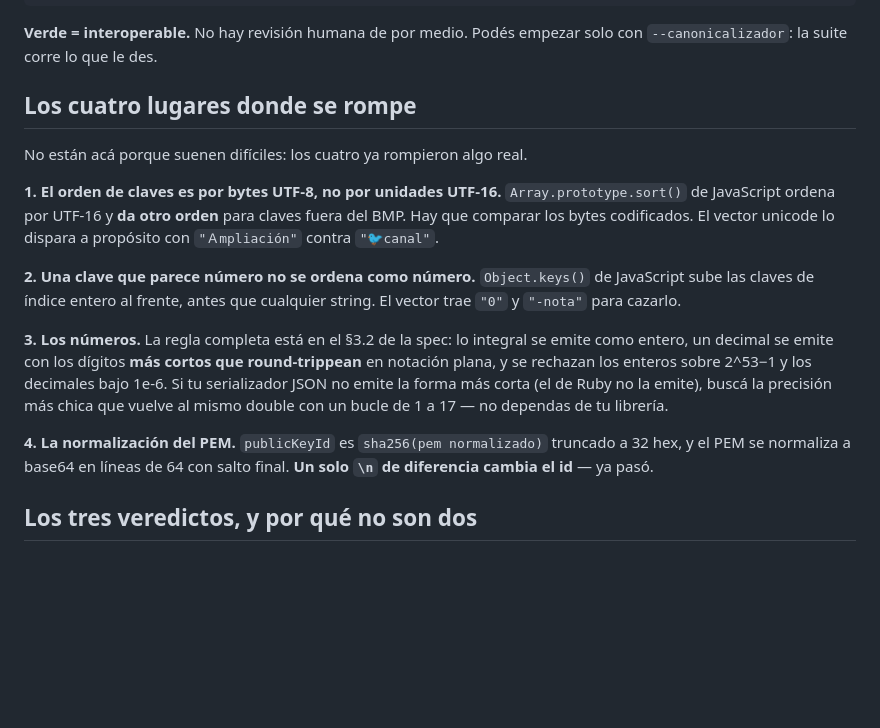
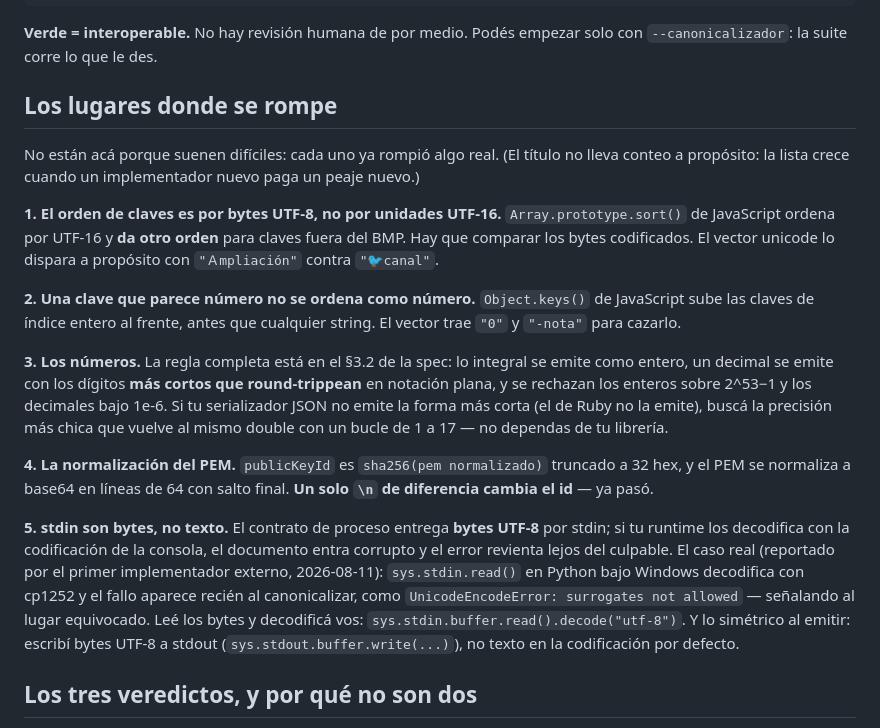
Before and after one commit to yvalenta/sobre, a Markdown page: IMPLEMENTAR.md, the part around the change. Rendered like a GitHub page; blank space fills up the shorter version.

Commit message:
la primera friccion externa se paga el dia que llega: stdin son bytes, no texto
El primer implementador ajeno (Python, escrito solo desde la spec) llego a
bytes identicos al primer intento — y trajo el peaje que ningun vector
nuestro podia cobrar: sys.stdin.read() bajo Windows decodifica cp1252 y el
error revienta lejos del culpable. La guia ahora lo advierte, con el fix.
El titulo de la seccion pierde el conteo: la leccion de los titulos que
cuentan ya estaba pagada en otro repo.

Co-Authored-By: Claude Opus 4.8 <noreply@anthropic.com>

```diff
--- a/IMPLEMENTAR.md
+++ b/IMPLEMENTAR.md
@@ -45,9 +45,11 @@ ruby conformidad.rb \
 **Verde = interoperable.** No hay revisión humana de por medio. Podés empezar
 solo con `--canonicalizador`: la suite corre lo que le des.
 
-## Los cuatro lugares donde se rompe
+## Los lugares donde se rompe
 
-No están acá porque suenen difíciles: los cuatro ya rompieron algo real.
+No están acá porque suenen difíciles: cada uno ya rompió algo real. (El
+título no lleva conteo a propósito: la lista crece cuando un implementador
+nuevo paga un peaje nuevo.)
 
 **1. El orden de claves es por bytes UTF-8, no por unidades UTF-16.**
 `Array.prototype.sort()` de JavaScript ordena por UTF-16 y **da otro orden**
@@ -68,6 +70,17 @@ double con un bucle de 1 a 17 — no dependas de tu librería.
 **4. La normalización del PEM.** `publicKeyId` es `sha256(pem normalizado)`
 truncado a 32 hex, y el PEM se normaliza a base64 en líneas de 64 con salto
 final. **Un solo `\n` de diferencia cambia el id** — ya pasó.
+
+**5. stdin son bytes, no texto.** El contrato de proceso entrega **bytes
+UTF-8** por stdin; si tu runtime los decodifica con la codificación de la
+consola, el documento entra corrupto y el error revienta lejos del culpable.
+El caso real (reportado por el primer implementador externo, 2026-08-11):
+`sys.stdin.read()` en Python bajo Windows decodifica con cp1252 y el fallo
+aparece recién al canonicalizar, como `UnicodeEncodeError: surrogates not
+allowed` — señalando al lugar equivocado. Leé los bytes y decodificá vos:
+`sys.stdin.buffer.read().decode("utf-8")`. Y lo simétrico al emitir: escribí
+bytes UTF-8 a stdout (`sys.stdout.buffer.write(...)`), no texto en la
+codificación por defecto.
 
 ## Los tres veredictos, y por qué no son dos
 
```
